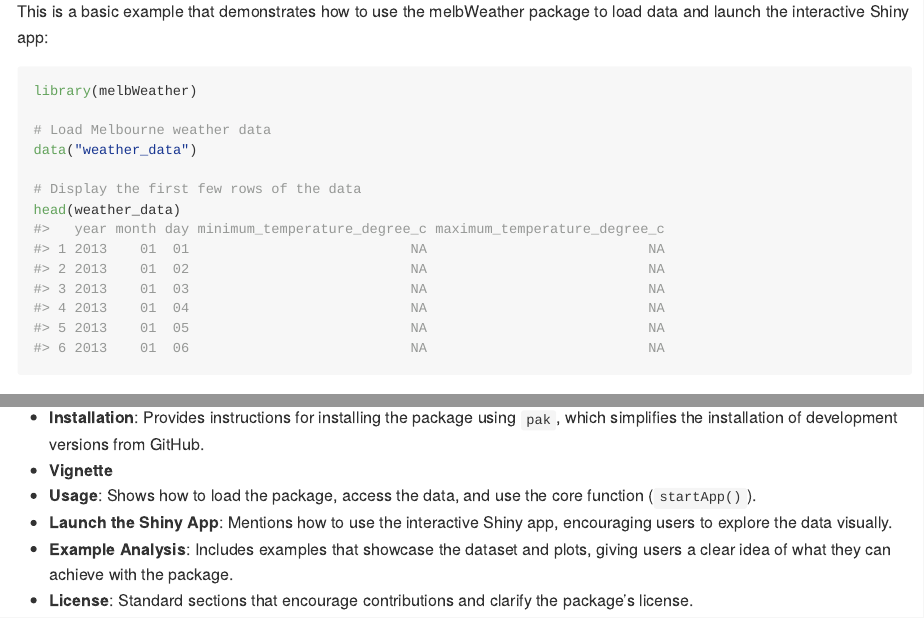
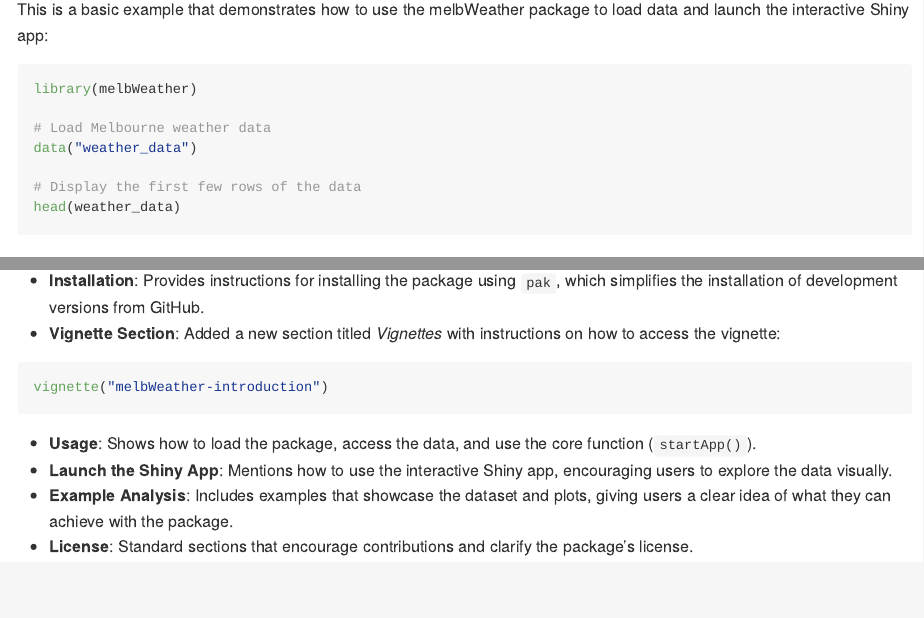
Before and after one commit to ETC5523-2024/assignment-4-packages-and-shiny-apps-tdew0002, an R Markdown document (README.Rmd): the page in a window 1100 px wide, from 800 px down before the commit and from 760 px down after it, so that both start at the same text, and a second part further down, joined at a grey line. Rendered offline with R 4.5, knitr and Pandoc, with nearby package versions; some code elsewhere in the file could not run offline; long lines of code are wrapped.

Commit message:
Fixing Readme.md

````diff
--- a/README.Rmd
+++ b/README.Rmd
@@ -91,14 +85,16 @@
 In that case, don't forget to commit and push the resulting figure files, so they display on GitHub and CRAN.
 
 ## License
-
 This package is licensed under the MIT License. See the LICENSE file for more information.
 
 ### Explanation of the Key Sections
 
--   **Installation**: Provides instructions for installing the package using `pak`, which simplifies the installation of development versions from GitHub.
--   **Vignette**
--   **Usage**: Shows how to load the package, access the data, and use the core function (`startApp()`).
--   **Launch the Shiny App**: Mentions how to use the interactive Shiny app, encouraging users to explore the data visually.
--   **Example Analysis**: Includes examples that showcase the dataset and plots, giving users a clear idea of what they can achieve with the package.
--   **License**: Standard sections that encourage contributions and clarify the package’s license.
+- **Installation**: Provides instructions for installing the package using `pak`, which simplifies the installation of development versions from GitHub.
+- **Vignette Section**: Added a new section titled *Vignettes* with instructions on how to access the vignette:
+```{r}
+vignette("melbWeather-introduction")
+```
+- **Usage**: Shows how to load the package, access the data, and use the core function (`startApp()`).
+- **Launch the Shiny App**: Mentions how to use the interactive Shiny app, encouraging users to explore the data visually.
+- **Example Analysis**: Includes examples that showcase the dataset and plots, giving users a clear idea of what they can achieve with the package.
+- **License**: Standard sections that encourage contributions and clarify the package’s license.
````
Also changed, not shown: README.md (added), README.Rmd (16 more changed lines), 1 other file.
